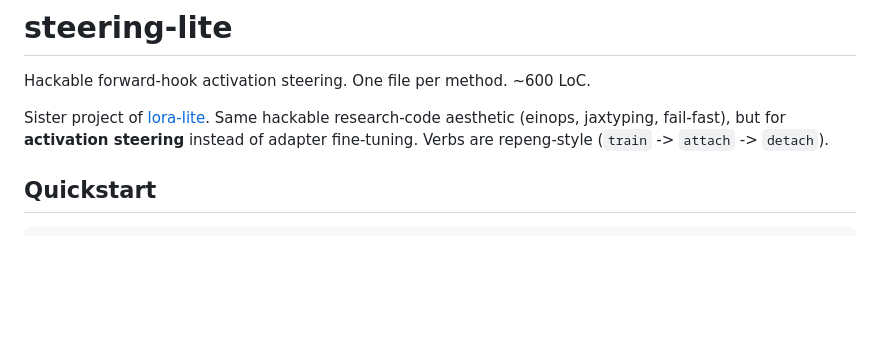
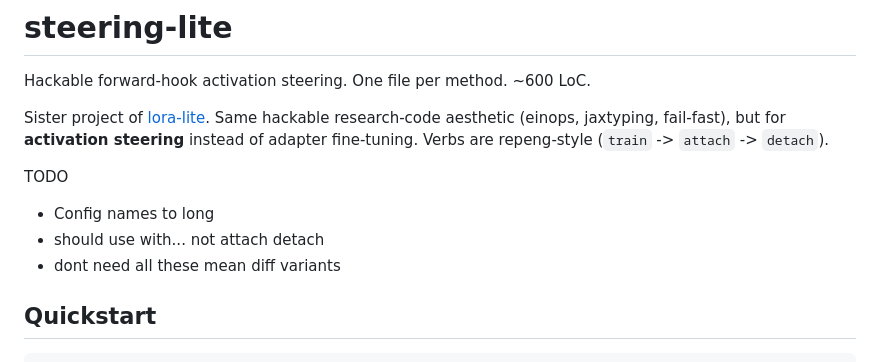
Before and after one commit to wassname/steering-lite, a Markdown page: README.md, the part around the change. Rendered like a GitHub page; blank space fills up the shorter version.

Commit message:
Update README.md with TODO items
Add TODO section with tasks for improvement

```diff
--- a/README.md
+++ b/README.md
@@ -5,6 +5,11 @@ Hackable forward-hook activation steering. One file per method. ~600 LoC.
 Sister project of [lora-lite](https://github.com/wassname/lora-lite). Same hackable
 research-code aesthetic (einops, jaxtyping, fail-fast), but for **activation steering** instead of
 adapter fine-tuning. Verbs are repeng-style (`train` -> `attach` -> `detach`).
+
+TODO
+- Config names to long
+- should use with... not attach detach
+- dont need all these mean diff variants
 
 ## Quickstart
 
```
